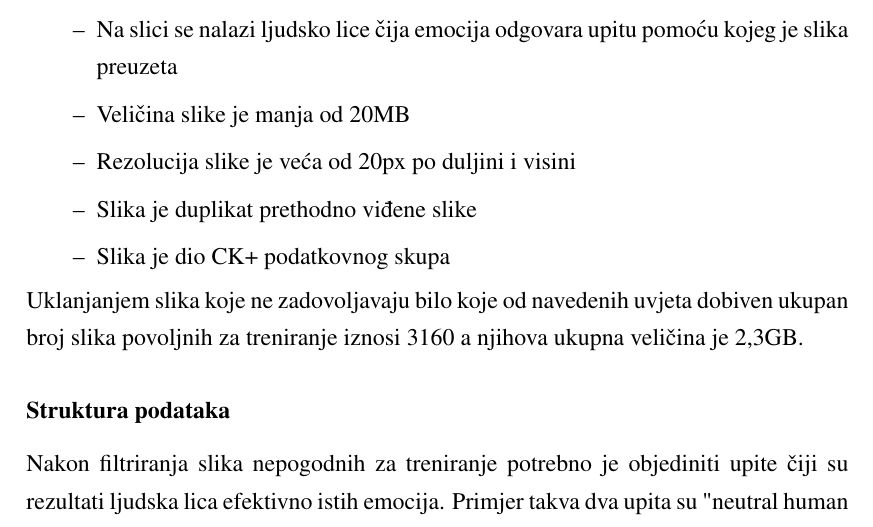
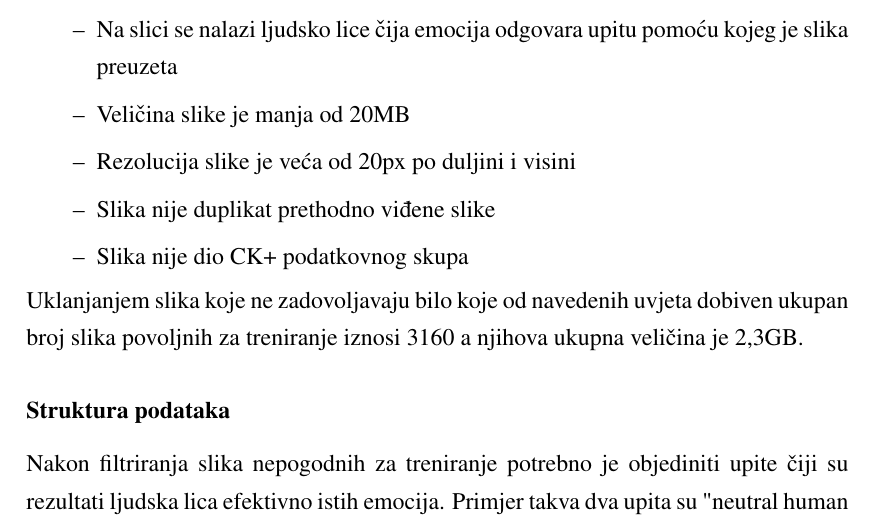
Before and after one commit to ciglenecki/facial-emotion-recognition-pytorch, a LaTeX thesis (docs/zavrsni.tex): part of page 12 of 21, cut so that both start at the same text. Compiled offline with pdfLaTeX.

Commit message:
slika nije duplikat text

```diff
--- a/docs/zavrsni.tex
+++ b/docs/zavrsni.tex
@@ -234,8 +234,8 @@ Nakon preuzimanja svih mogućih slika potrebno je ručno proći kroz svaki direk
 	\item Na slici se nalazi ljudsko lice čija emocija odgovara upitu pomoću kojeg je slika preuzeta
 	\item Veličina slike je manja od 20MB
 	\item Rezolucija slike je veća od 20px po duljini i visini
-	\item Slika je duplikat prethodno viđene slike
-	\item Slika je dio CK+ podatkovnog skupa
+	\item Slika nije duplikat prethodno viđene slike
+	\item Slika nije dio CK+ podatkovnog skupa
 \end{itemize}
 Uklanjanjem slika koje ne zadovoljavaju bilo koje od navedenih uvjeta dobiven ukupan broj slika povoljnih za treniranje iznosi 3160 a njihova ukupna veličina je 2,3GB.
 
```
Also changed, not shown: docs/zavrsni.pdf, 2 other files.
